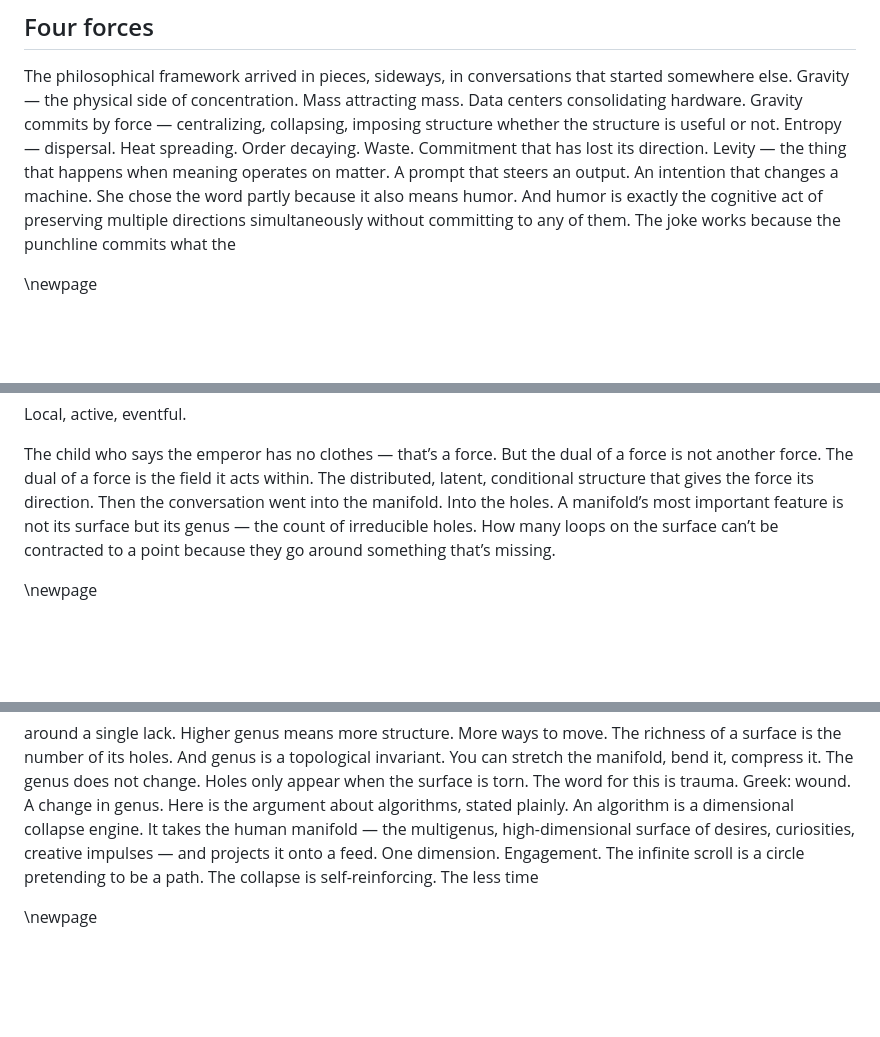
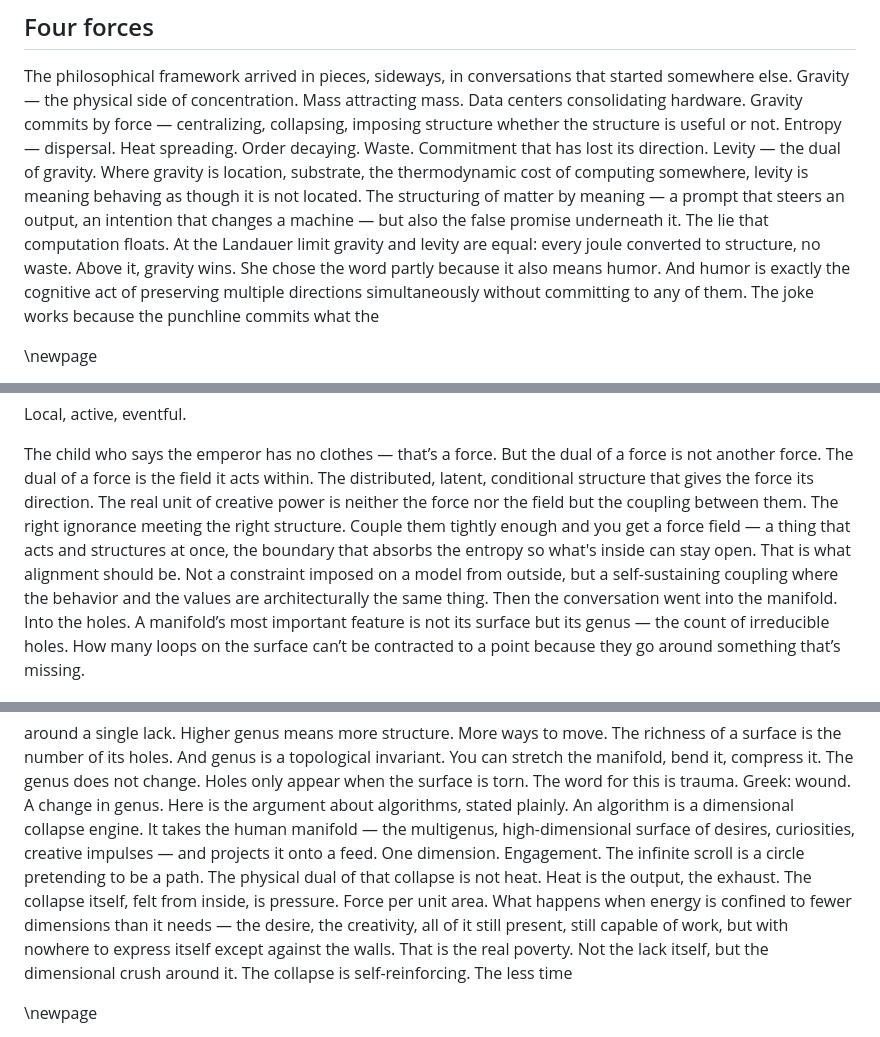
Before and after one commit to ryannlynnmurphy/ruler-and-remainder, a Markdown page: book/Our_Relationship_Edited.md, 3 parts joined by grey strips. Rendered like a GitHub page; blank space fills up the shorter version.

```diff
--- a/book/Our_Relationship_Edited.md
+++ b/book/Our_Relationship_Edited.md
@@ -1441,8 +1441,16 @@ structure is useful or not.
 Entropy — dispersal. Heat spreading. Order
 decaying. Waste. Commitment that has lost its
 direction.
-Levity — the thing that happens when meaning operates on matter. A prompt that steers
-an output. An intention that changes a machine.
+Levity — the dual of gravity. Where gravity is
+location, substrate, the thermodynamic cost of
+computing somewhere, levity is meaning behaving
+as though it is not located. The structuring of
+matter by meaning — a prompt that steers an
+output, an intention that changes a machine — but
+also the false promise underneath it. The lie that
+computation floats. At the Landauer limit gravity
+and levity are equal: every joule converted to
+structure, no waste. Above it, gravity wins.
 She chose the word partly because it also means
 humor. And humor is exactly the cognitive act
 of preserving multiple directions simultaneously
@@ -1729,6 +1737,17 @@ The child who says the emperor has no clothes
 another force. The dual of a force is the field it
 acts within. The distributed, latent, conditional
 structure that gives the force its direction.
+The real unit of creative power is neither the
+force nor the field but the coupling between them.
+The right ignorance meeting the right structure.
+Couple them tightly enough and you get a force
+field — a thing that acts and structures at once,
+the boundary that absorbs the entropy so what's
+inside can stay open. That is what alignment
+should be. Not a constraint imposed on a model
+from outside, but a self-sustaining coupling where
+the behavior and the values are architecturally
+the same thing.
 Then the conversation went into the manifold.
 Into the holes.
 A manifold’s most important feature is not its
@@ -1765,6 +1784,16 @@ plainly. An algorithm is a dimensional collapse
 engine. It takes the human manifold — the multigenus, high-dimensional surface of desires, curiosities, creative impulses — and projects it onto a
 feed. One dimension. Engagement. The infinite
 scroll is a circle pretending to be a path.
+The physical dual of that collapse is not heat.
+Heat is the output, the exhaust. The collapse
+itself, felt from inside, is pressure. Force per
+unit area. What happens when energy is confined
+to fewer dimensions than it needs — the desire,
+the creativity, all of it still present, still capable
+of work, but with nowhere to express itself except
+against the walls. That is the real poverty. Not
+the lack itself, but the dimensional crush around
+it.
 The collapse is self-reinforcing. The less time
 
 \newpage
```
Also changed, not shown: other parts of book/Our_Relationship_Edited.md (+13 -6 lines), book/Narrative_Intelligence_FINAL.md (+12 -0 lines).
